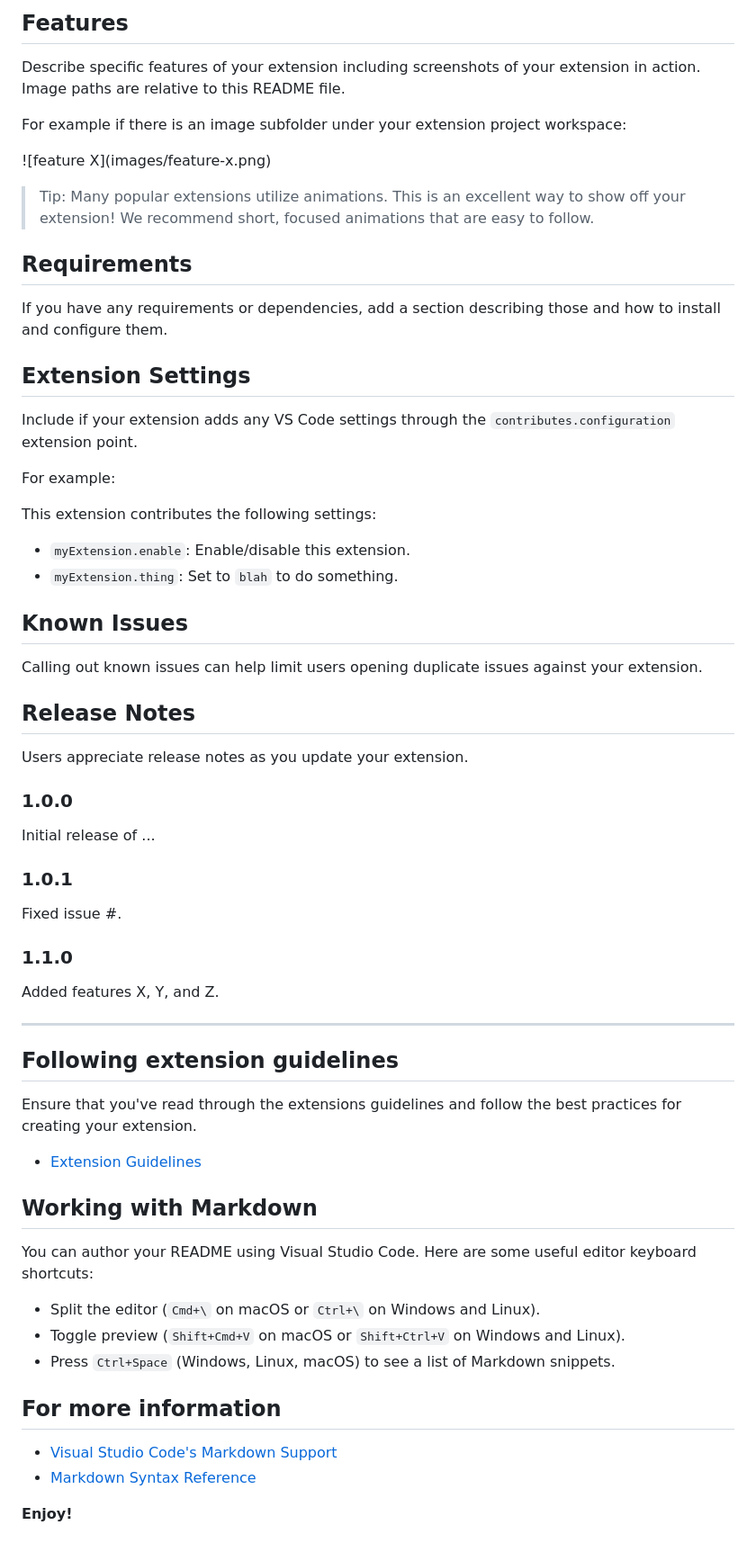
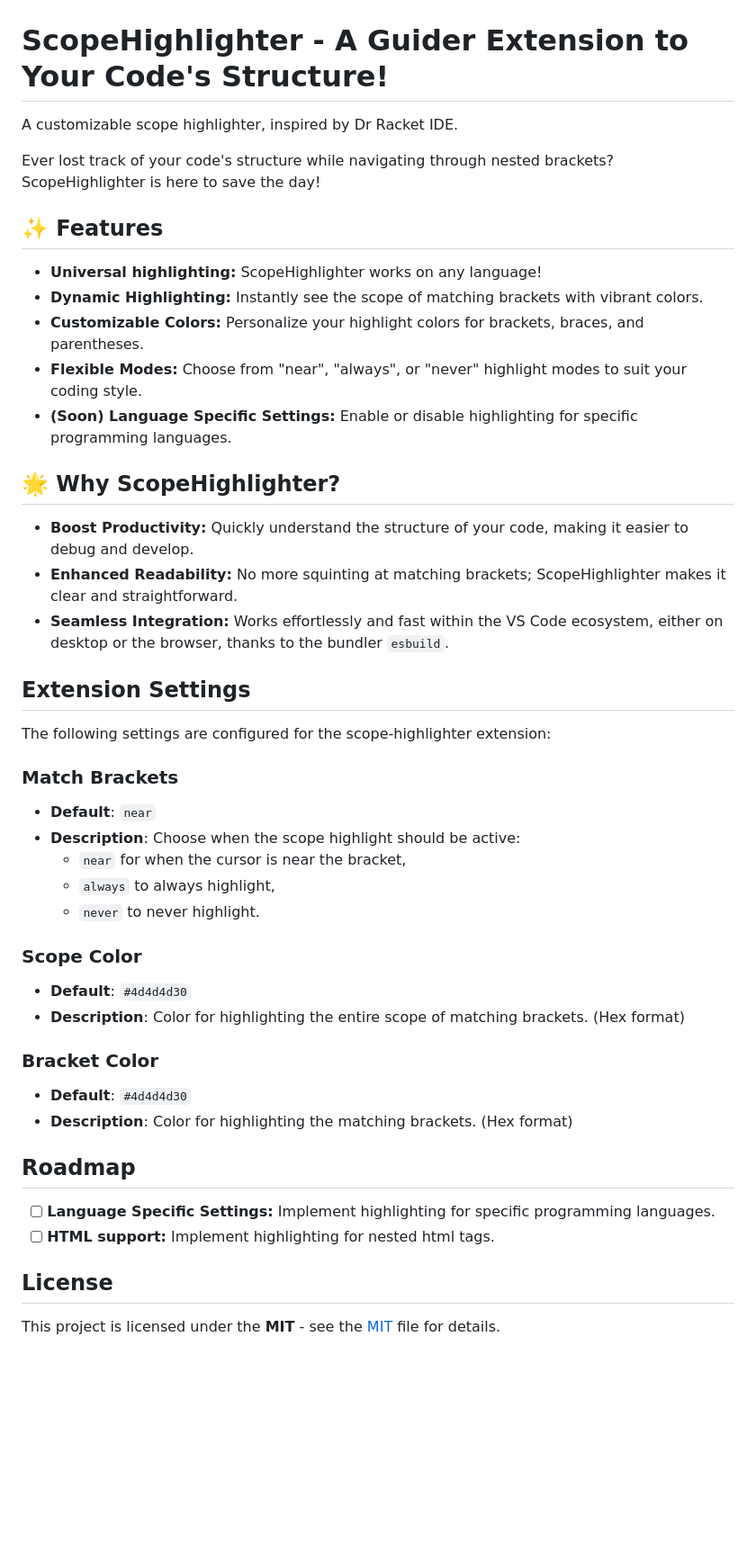
Before and after one commit to joseavr/code-highlighter, a Markdown page: README.md, the part around the change printed below. Shown: that part at 90% size. Rendered like a GitHub page; blank space fills up the shorter version.

```diff
--- a/README.md
+++ b/README.md
@@ -4,68 +12,47 @@ This is the README for your extension "scope-highlighter". After writing up a br
 
-## Features
 
-Describe specific features of your extension including screenshots of your extension in action. Image paths are relative to this README file.
+# ScopeHighlighter - A Guider Extension to Your Code's Structure!
 
-For example if there is an image subfolder under your extension project workspace:
+A customizable scope highlighter, inspired by Dr Racket IDE.
 
-\!\[feature X\]\(images/feature-x.png\)
+Ever lost track of your code's structure while navigating through nested brackets? ScopeHighlighter is here to save the day!
 
-> Tip: Many popular extensions utilize animations. This is an excellent way to show off your extension! We recommend short, focused animations that are easy to follow.
+## ✨ Features
+- **Universal highlighting:** ScopeHighlighter works on any language!
+- **Dynamic Highlighting:** Instantly see the scope of matching brackets with vibrant colors.
+- **Customizable Colors:** Personalize your highlight colors for brackets, braces, and parentheses.
+- **Flexible Modes:** Choose from "near", "always", or "never" highlight modes to suit your coding style.
+- **(Soon) Language Specific Settings:** Enable or disable highlighting for specific programming languages.
 
-## Requirements
-
-If you have any requirements or dependencies, add a section describing those and how to install and configure them.
+## 🌟 Why ScopeHighlighter?
+- **Boost Productivity:** Quickly understand the structure of your code, making it easier to debug and develop.
+- **Enhanced Readability:** No more squinting at matching brackets; ScopeHighlighter makes it clear and straightforward.
+- **Seamless Integration:** Works effortlessly and fast within the VS Code ecosystem, either on desktop or the browser, thanks to the bundler `esbuild`.
 
 ## Extension Settings
 
-Include if your extension adds any VS Code settings through the `contributes.configuration` extension point.
+The following settings are configured for the scope-highlighter extension:
 
-For example:
+### Match Brackets
+- **Default**: `near`
+- **Description**: Choose when the scope highlight should be active:
+    - `near` for when the cursor is near the bracket,
+    - `always` to always highlight,
+    - `never` to never highlight.
 
-This extension contributes the following settings:
+### Scope Color
+- **Default**: `#4d4d4d30`
+- **Description**: Color for highlighting the entire scope of matching brackets. (Hex format)
 
-* `myExtension.enable`: Enable/disable this extension.
-* `myExtension.thing`: Set to `blah` to do something.
+### Bracket Color
+- **Default**: `#4d4d4d30`
+- **Description**: Color for highlighting the matching brackets. (Hex format)
 
-## Known Issues
+## Roadmap
 
-Calling out known issues can help limit users opening duplicate issues against your extension.
+- [ ] **Language Specific Settings:** Implement highlighting for specific programming languages.
+- [ ] **HTML support:** Implement highlighting for nested html tags.
 
-## Release Notes
+## License
 
-Users appreciate release notes as you update your extension.
-
-### 1.0.0
-
-Initial release of ...
-
-### 1.0.1
-
-Fixed issue #.
-
-### 1.1.0
-
-Added features X, Y, and Z.
-
----
-
-## Following extension guidelines
-
-Ensure that you've read through the extensions guidelines and follow the best practices for creating your extension.
-
-* [Extension Guidelines](https://code.visualstudio.com/api/references/extension-guidelines)
-
-## Working with Markdown
-
-You can author your README using Visual Studio Code. Here are some useful editor keyboard shortcuts:
-
-* Split the editor (`Cmd+\` on macOS or `Ctrl+\` on Windows and Linux).
-* Toggle preview (`Shift+Cmd+V` on macOS or `Shift+Ctrl+V` on Windows and Linux).
-* Press `Ctrl+Space` (Windows, Linux, macOS) to see a list of Markdown snippets.
-
-## For more information
-
-* [Visual Studio Code's Markdown Support](http://code.visualstudio.com/docs/languages/markdown)
-* [Markdown Syntax Reference](https://help.github.com/articles/markdown-basics/)
-
-**Enjoy!**
+This project is licensed under the **MIT** - see the [MIT](https://github.com/xavimondev/easyreadme/blob/main/LICENSE) file for details.
```
Also changed, not shown: other parts of README.md (+10 -2 lines), CHANGELOG.md (deleted, +0 -9 lines), vsc-extension-quickstart.md (deleted, +0 -48 lines), scope-highlighter.gif (added), 6 other files.
